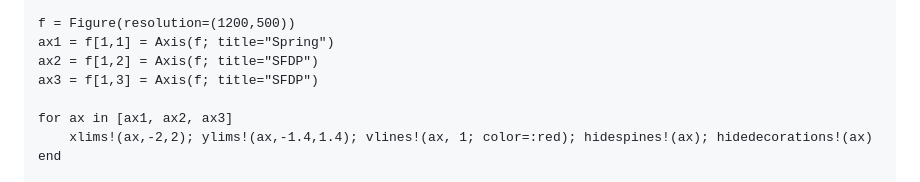
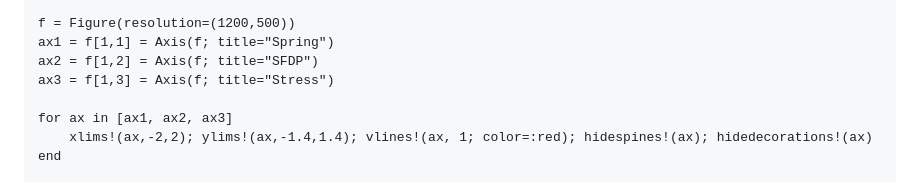
Before and after one commit to JuliaGraphs/NetworkLayout.jl, a Markdown page: docs/src/index.md, the part around the change. Rendered like a GitHub page.

```diff
--- a/docs/src/index.md
+++ b/docs/src/index.md
@@ -208,7 +208,7 @@ stressl = Stress(;initialpos, pin, reltols=0.0, abstolx=0.0, iterations=100)
 f = Figure(resolution=(1200,500))
 ax1 = f[1,1] = Axis(f; title="Spring")
 ax2 = f[1,2] = Axis(f; title="SFDP")
-ax3 = f[1,3] = Axis(f; title="SFDP")
+ax3 = f[1,3] = Axis(f; title="Stress")
 
 for ax in [ax1, ax2, ax3]
     xlims!(ax,-2,2); ylims!(ax,-1.4,1.4); vlines!(ax, 1; color=:red); hidespines!(ax); hidedecorations!(ax)
```
